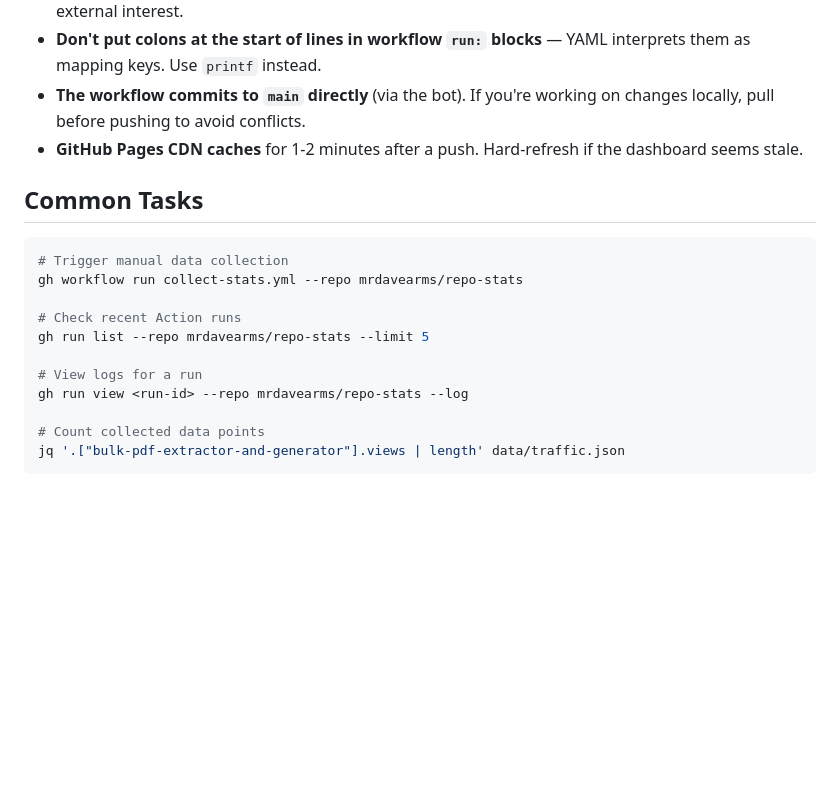
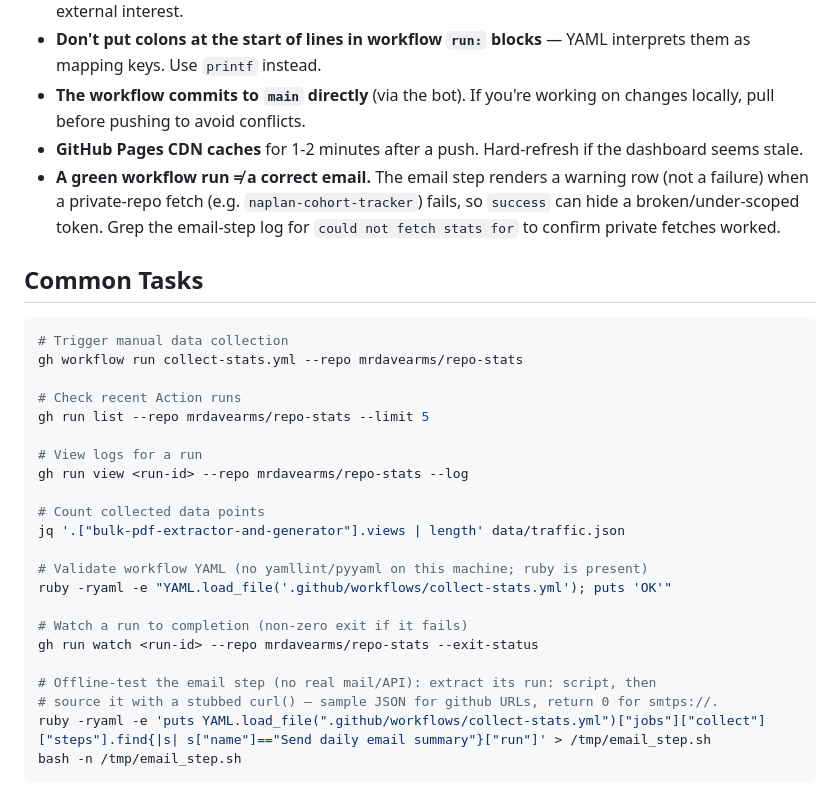
Before and after one commit to mrdavearms/repo-stats, a Markdown page: CLAUDE.md, the part around the change. Rendered like a GitHub page; blank space fills up the shorter version.

Commit message:
Document workflow testing/validation patterns and email-success gotcha
Captures session learnings: ruby-based YAML validation (no pyyaml here),
the offline email-step test (extract run: script + stub curl), gh run
watch, and that a green run can hide a failed private-repo fetch.

Co-Authored-By: Claude Opus 4.7 (1M context) <noreply@anthropic.com>

````diff
--- a/CLAUDE.md
+++ b/CLAUDE.md
@@ -69,6 +69,7 @@ Each repo has: `releases[]` (current snapshot of all releases/assets), `history[
 - **Don't put colons at the start of lines in workflow `run:` blocks** — YAML interprets them as mapping keys. Use `printf` instead.
 - **The workflow commits to `main` directly** (via the bot). If you're working on changes locally, pull before pushing to avoid conflicts.
 - **GitHub Pages CDN caches** for 1-2 minutes after a push. Hard-refresh if the dashboard seems stale.
+- **A green workflow run ≠ a correct email.** The email step renders a warning row (not a failure) when a private-repo fetch (e.g. `naplan-cohort-tracker`) fails, so `success` can hide a broken/under-scoped token. Grep the email-step log for `could not fetch stats for` to confirm private fetches worked.
 
 ## Common Tasks
 
@@ -84,4 +85,15 @@ gh run view <run-id> --repo mrdavearms/repo-stats --log
 
 # Count collected data points
 jq '.["bulk-pdf-extractor-and-generator"].views | length' data/traffic.json
+
+# Validate workflow YAML (no yamllint/pyyaml on this machine; ruby is present)
+ruby -ryaml -e "YAML.load_file('.github/workflows/collect-stats.yml'); puts 'OK'"
+
+# Watch a run to completion (non-zero exit if it fails)
+gh run watch <run-id> --repo mrdavearms/repo-stats --exit-status
+
+# Offline-test the email step (no real mail/API): extract its run: script, then
+# source it with a stubbed curl() — sample JSON for github URLs, return 0 for smtps://.
+ruby -ryaml -e 'puts YAML.load_file(".github/workflows/collect-stats.yml")["jobs"]["collect"]["steps"].find{|s| s["name"]=="Send daily email summary"}["run"]' > /tmp/email_step.sh
+bash -n /tmp/email_step.sh
 ```
````
